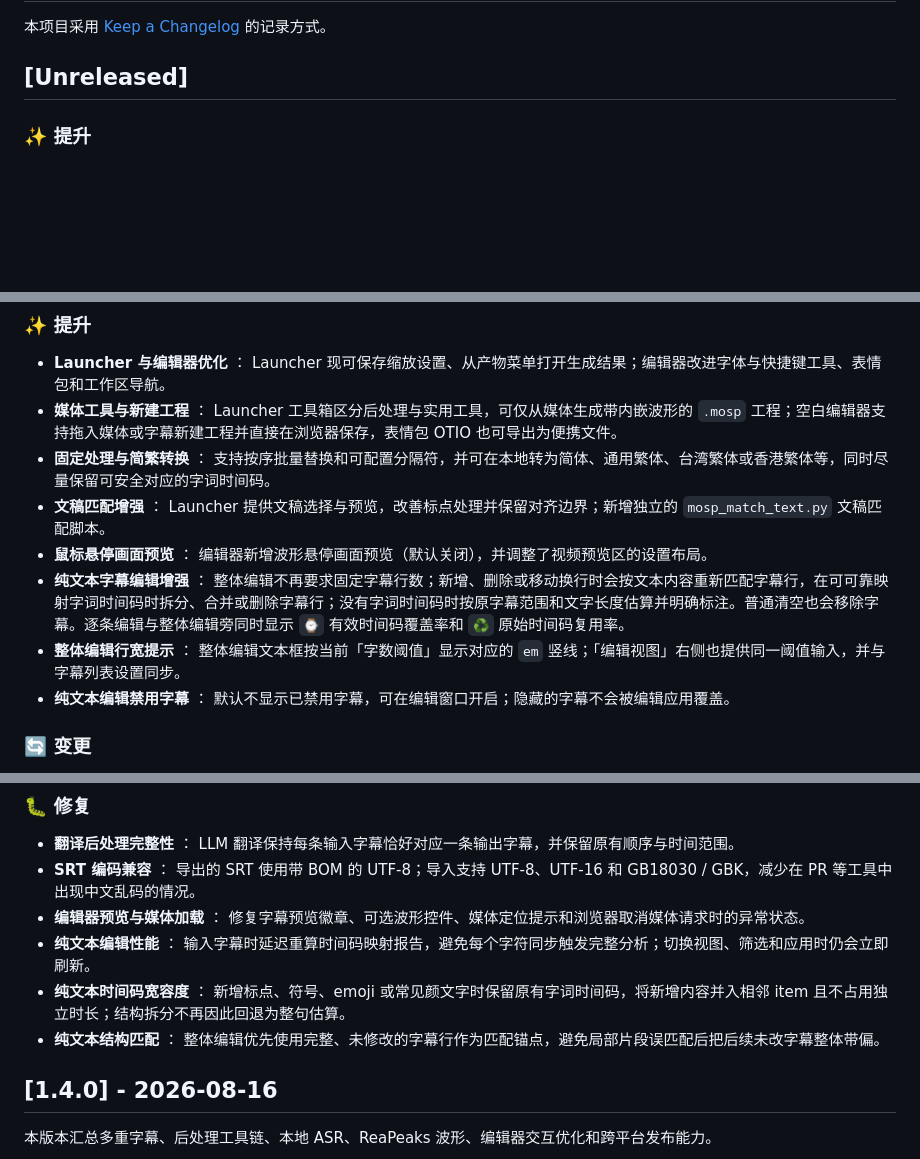
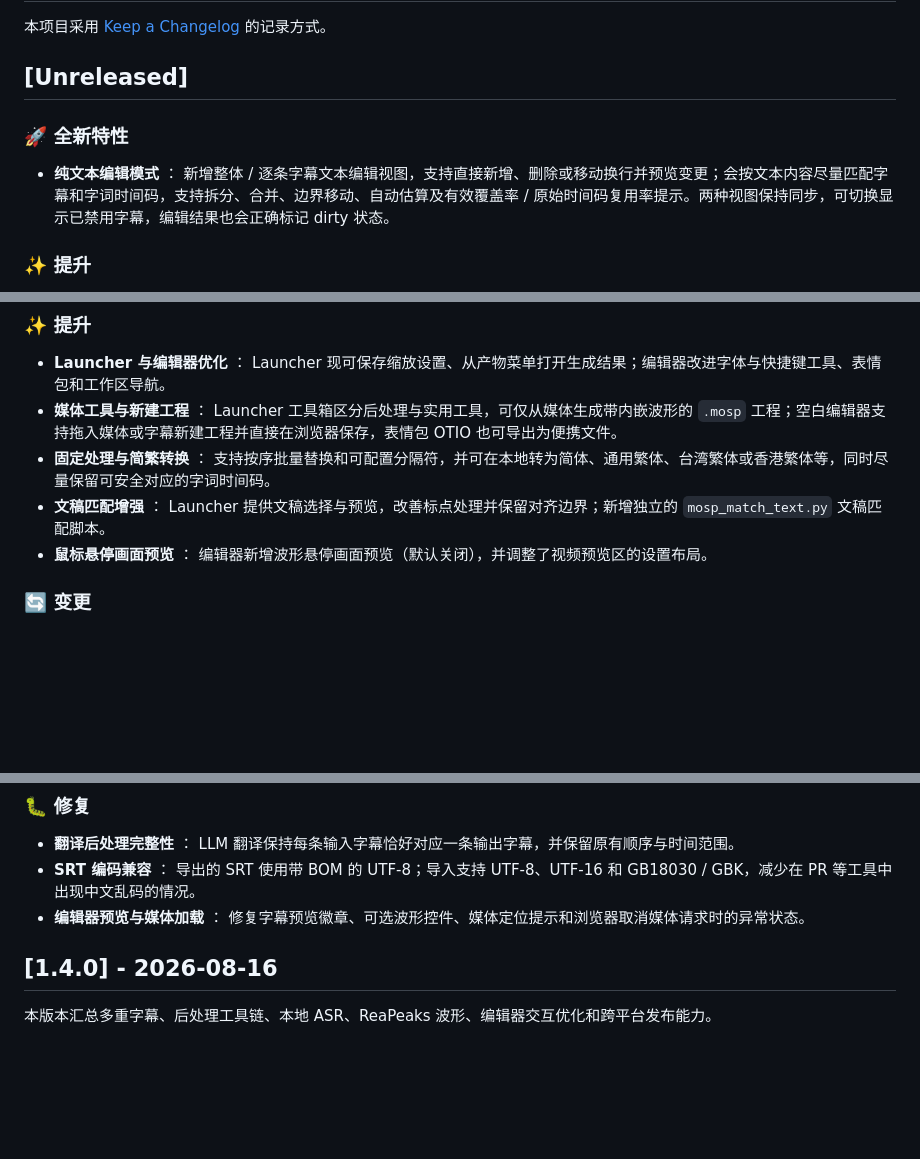
Before and after one commit to AIRepeater/moys-asr-simplified, a Markdown page: CHANGELOG.md, 3 parts joined by grey strips. Drawn GitHub-style; blank space fills up the shorter version.

Commit message:
docs: 整理纯文本编辑模式变更记录
将纯文本编辑模式的整体/逐条视图、字幕结构编辑、字词时间码映射、拆分合并和边界移动等能力统一记录到 Unreleased。

合并覆盖率提示、禁用字幕开关、视图同步和 dirty 状态等相关体验，移除旧 beta 条目中的重复细分描述，保持 CHANGELOG 结构清晰。

```diff
--- a/CHANGELOG.md
+++ b/CHANGELOG.md
@@ -3,6 +3,10 @@
 本项目采用 [Keep a Changelog](https://keepachangelog.com/zh-CN/1.0.0/) 的记录方式。
 
 ## [Unreleased]
+
+### 🚀 全新特性
+
+- **纯文本编辑模式** ： 新增整体 / 逐条字幕文本编辑视图，支持直接新增、删除或移动换行并预览变更；会按文本内容尽量匹配字幕和字词时间码，支持拆分、合并、边界移动、自动估算及有效覆盖率 / 原始时间码复用率提示。两种视图保持同步，可切换显示已禁用字幕，编辑结果也会正确标记 dirty 状态。
 
 ### ✨ 提升
 
@@ -57,9 +61,6 @@
 - **固定处理与简繁转换** ： 支持按序批量替换和可配置分隔符，并可在本地转为简体、通用繁体、台湾繁体或香港繁体等，同时尽量保留可安全对应的字词时间码。
 - **文稿匹配增强** ： Launcher 提供文稿选择与预览，改善标点处理并保留对齐边界；新增独立的 `mosp_match_text.py` 文稿匹配脚本。
 - **鼠标悬停画面预览** ： 编辑器新增波形悬停画面预览（默认关闭），并调整了视频预览区的设置布局。
-- **纯文本字幕编辑增强** ： 整体编辑不再要求固定字幕行数；新增、删除或移动换行时会按文本内容重新匹配字幕行，在可可靠映射字词时间码时拆分、合并或删除字幕行；没有字词时间码时按原字幕范围和文字长度估算并明确标注。普通清空也会移除字幕。逐条编辑与整体编辑旁同时显示 `⌚️` 有效时间码覆盖率和 `♻️` 原始时间码复用率。
-- **整体编辑行宽提示** ： 整体编辑文本框按当前「字数阈值」显示对应的 `em` 竖线；「编辑视图」右侧也提供同一阈值输入，并与字幕列表设置同步。
-- **纯文本编辑禁用字幕** ： 默认不显示已禁用字幕，可在编辑窗口开启；隐藏的字幕不会被编辑应用覆盖。
 
 ### 🔄 变更
 
@@ -73,9 +74,6 @@
 - **翻译后处理完整性** ： LLM 翻译保持每条输入字幕恰好对应一条输出字幕，并保留原有顺序与时间范围。
 - **SRT 编码兼容** ： 导出的 SRT 使用带 BOM 的 UTF-8；导入支持 UTF-8、UTF-16 和 GB18030 / GBK，减少在 PR 等工具中出现中文乱码的情况。
 - **编辑器预览与媒体加载** ： 修复字幕预览徽章、可选波形控件、媒体定位提示和浏览器取消媒体请求时的异常状态。
-- **纯文本编辑性能** ： 输入字幕时延迟重算时间码映射报告，避免每个字符同步触发完整分析；切换视图、筛选和应用时仍会立即刷新。
-- **纯文本时间码宽容度** ： 新增标点、符号、emoji 或常见颜文字时保留原有字词时间码，将新增内容并入相邻 item 且不占用独立时长；结构拆分不再因此回退为整句估算。
-- **纯文本结构匹配** ： 整体编辑优先使用完整、未修改的字幕行作为匹配锚点，避免局部片段误匹配后把后续未改字幕整体带偏。
 
 ## [1.4.0] - 2026-08-16
 
```
